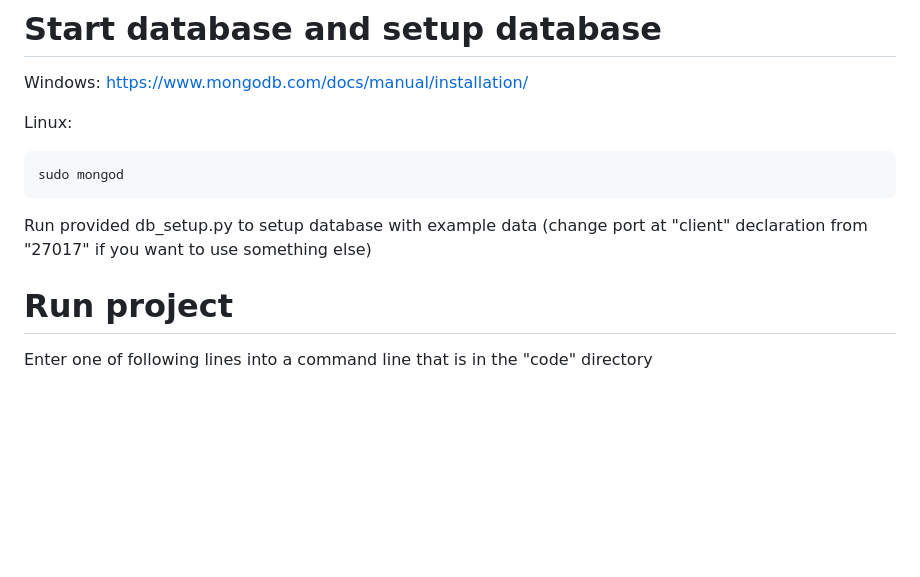
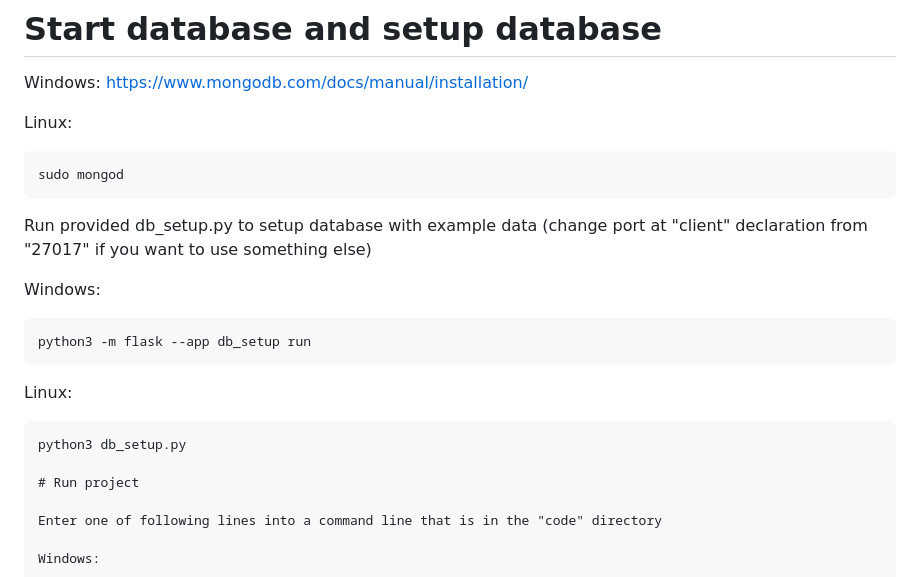
Before and after one commit to RasSved/Group-7, a Markdown page: README.md, the part around the change. Drawn GitHub-style; blank space fills up the shorter version.

````diff
--- a/README.md
+++ b/README.md
@@ -58,6 +58,15 @@ sudo mongod
 
 Run provided db_setup.py to setup database with example data (change port at "client" declaration from "27017" if you want to use something else)
 
+Windows:
+```
+python3 -m flask --app db_setup run
+```
+
+Linux:
+```
+python3 db_setup.py
+
 # Run project
 
 Enter one of following lines into a command line that is in the "code" directory
````
